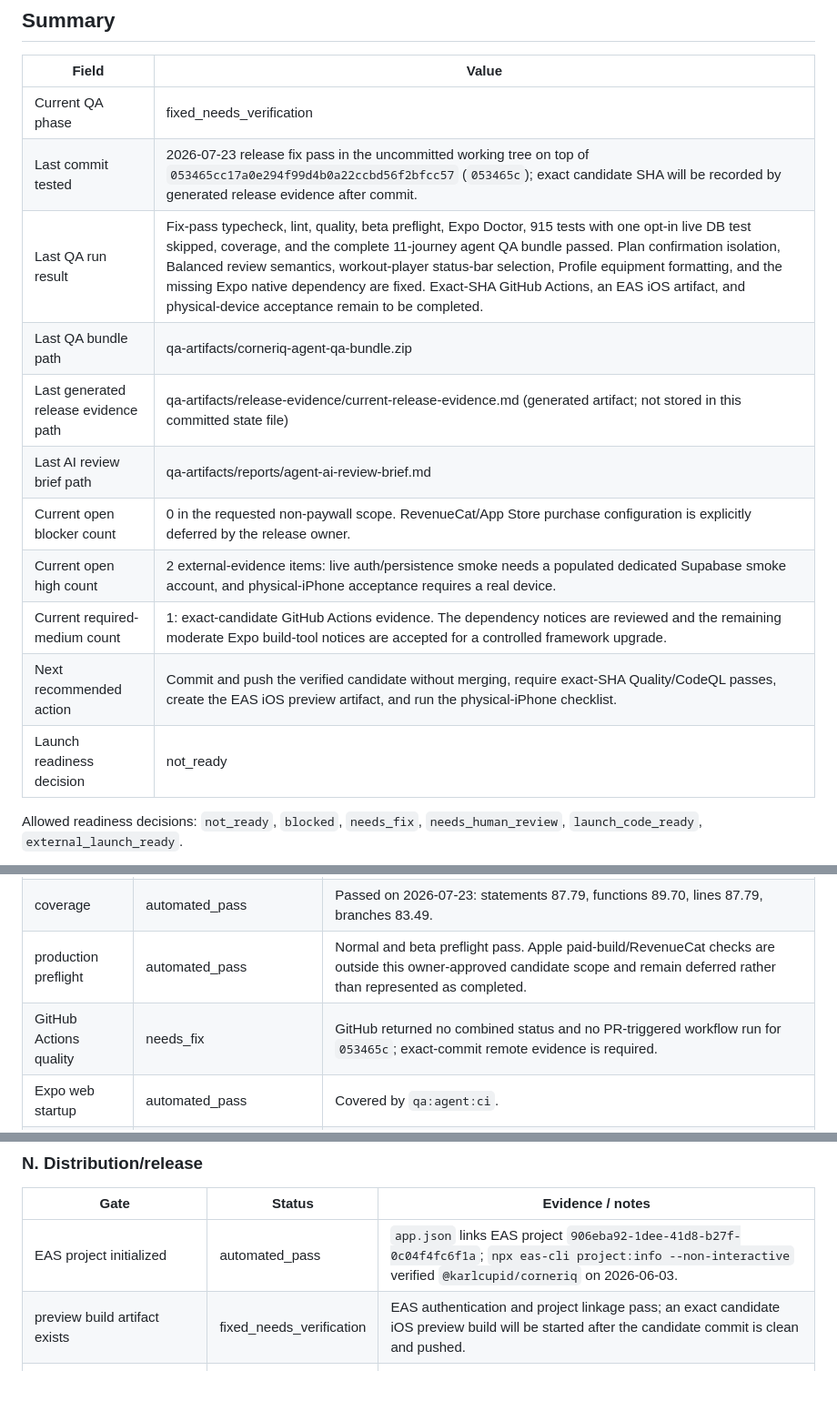
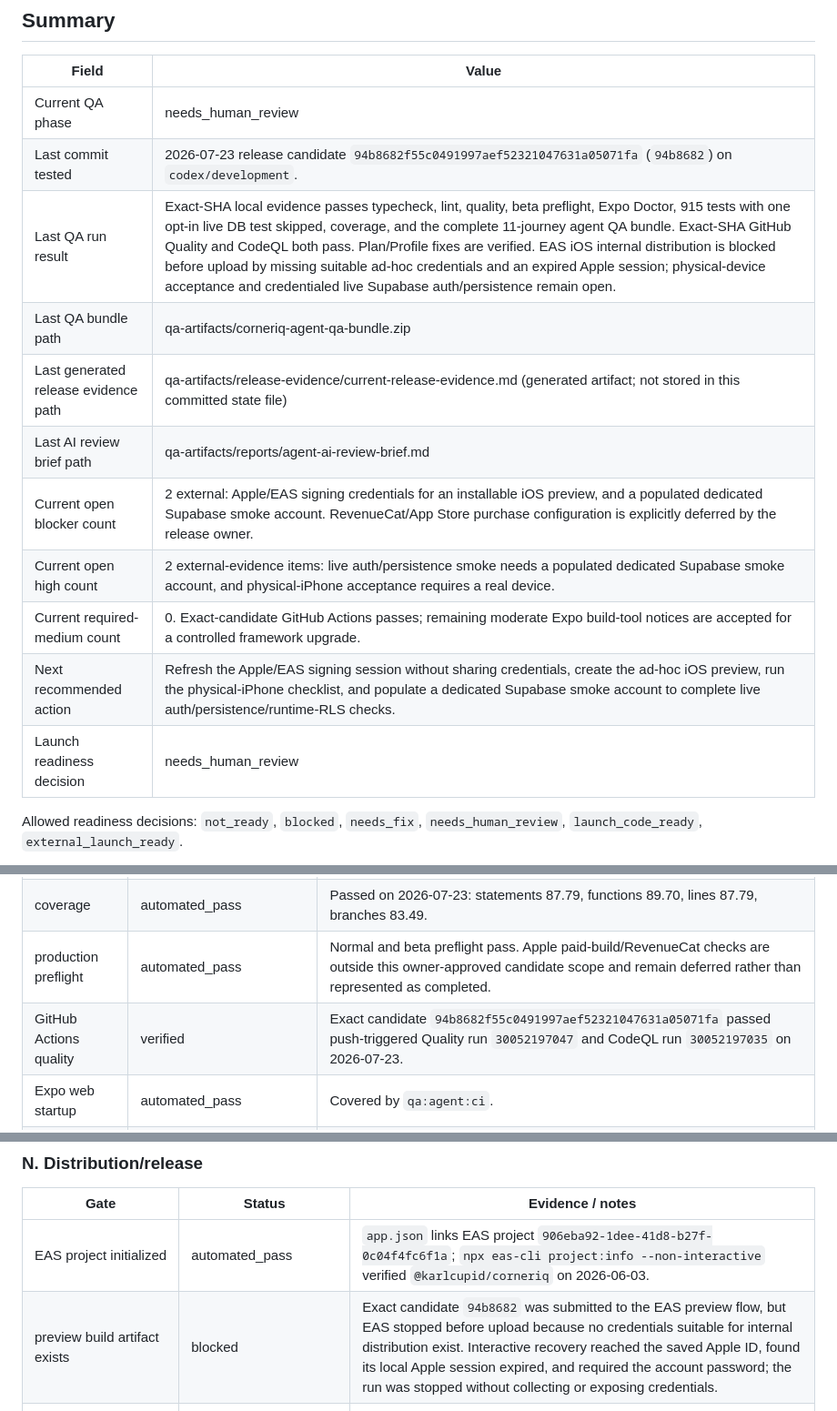
Before and after one commit to KarlCupid/CornerIQ, a Markdown page: docs/qa/QA_LOOP_STATE.md, 3 parts joined by grey strips. Shown at 91% size. Rendered like a GitHub page; blank space fills up the shorter version.

Commit message:
Record release candidate verification evidence

```diff
--- a/docs/qa/QA_LOOP_STATE.md
+++ b/docs/qa/QA_LOOP_STATE.md
@@ -8,17 +8,17 @@ The full-codebase technical and scientific audit is tracked separately through `
 
 | Field | Value |
 | --- | --- |
-| Current QA phase | fixed_needs_verification |
-| Last commit tested | 2026-07-23 release fix pass in the uncommitted working tree on top of `053465cc17a0e294f99d4b0a22ccbd56f2bfcc57` (`053465c`); exact candidate SHA will be recorded by generated release evidence after commit. |
-| Last QA run result | Fix-pass typecheck, lint, quality, beta preflight, Expo Doctor, 915 tests with one opt-in live DB test skipped, coverage, and the complete 11-journey agent QA bundle passed. Plan confirmation isolation, Balanced review semantics, workout-player status-bar selection, Profile equipment formatting, and the missing Expo native dependency are fixed. Exact-SHA GitHub Actions, an EAS iOS artifact, and physical-device acceptance remain to be completed. |
+| Current QA phase | needs_human_review |
+| Last commit tested | 2026-07-23 release candidate `94b8682f55c0491997aef52321047631a05071fa` (`94b8682`) on `codex/development`. |
+| Last QA run result | Exact-SHA local evidence passes typecheck, lint, quality, beta preflight, Expo Doctor, 915 tests with one opt-in live DB test skipped, coverage, and the complete 11-journey agent QA bundle. Exact-SHA GitHub Quality and CodeQL both pass. Plan/Profile fixes are verified. EAS iOS internal distribution is blocked before upload by missing suitable ad-hoc credentials and an expired Apple session; physical-device acceptance and credentialed live Supabase auth/persistence remain open. |
 | Last QA bundle path | qa-artifacts/corneriq-agent-qa-bundle.zip |
 | Last generated release evidence path | qa-artifacts/release-evidence/current-release-evidence.md (generated artifact; not stored in this committed state file) |
 | Last AI review brief path | qa-artifacts/reports/agent-ai-review-brief.md |
-| Current open blocker count | 0 in the requested non-paywall scope. RevenueCat/App Store purchase configuration is explicitly deferred by the release owner. |
+| Current open blocker count | 2 external: Apple/EAS signing credentials for an installable iOS preview, and a populated dedicated Supabase smoke account. RevenueCat/App Store purchase configuration is explicitly deferred by the release owner. |
 | Current open high count | 2 external-evidence items: live auth/persistence smoke needs a populated dedicated Supabase smoke account, and physical-iPhone acceptance requires a real device. |
-| Current required-medium count | 1: exact-candidate GitHub Actions evidence. The dependency notices are reviewed and the remaining moderate Expo build-tool notices are accepted for a controlled framework upgrade. |
-| Next recommended action | Commit and push the verified candidate without merging, require exact-SHA Quality/CodeQL passes, create the EAS iOS preview artifact, and run the physical-iPhone checklist. |
-| Launch readiness decision | not_ready |
+| Current required-medium count | 0. Exact-candidate GitHub Actions passes; remaining moderate Expo build-tool notices are accepted for a controlled framework upgrade. |
+| Next recommended action | Refresh the Apple/EAS signing session without sharing credentials, create the ad-hoc iOS preview, run the physical-iPhone checklist, and populate a dedicated Supabase smoke account to complete live auth/persistence/runtime-RLS checks. |
+| Launch readiness decision | needs_human_review |
 
 Allowed readiness decisions: `not_ready`, `blocked`, `needs_fix`, `needs_human_review`, `launch_code_ready`, `external_launch_ready`.
 
@@ -37,7 +37,7 @@ Allowed surface statuses: `not_started`, `automated_pass`, `needs_ai_review`, `n
 | quality | automated_pass | Passed on 2026-07-23. |
 | coverage | automated_pass | Passed on 2026-07-23: statements 87.79, functions 89.70, lines 87.79, branches 83.49. |
 | production preflight | automated_pass | Normal and beta preflight pass. Apple paid-build/RevenueCat checks are outside this owner-approved candidate scope and remain deferred rather than represented as completed. |
-| GitHub Actions quality | needs_fix | GitHub returned no combined status and no PR-triggered workflow run for `053465c`; exact-commit remote evidence is required. |
+| GitHub Actions quality | verified | Exact candidate `94b8682f55c0491997aef52321047631a05071fa` passed push-triggered Quality run `30052197047` and CodeQL run `30052197035` on 2026-07-23. |
 | Expo web startup | automated_pass | Covered by `qa:agent:ci`. |
 | agent QA CI | verified | The final corrected bundle passes static checks, typecheck, 915 tests (1 opt-in live smoke skipped), lint, production preflight, 11 Playwright journeys, engine-output review, deterministic analysis, and bundle generation. The browser audit covers eight mobile Plan-wizard states. |
 | Expo Doctor | verified | 18/18 checks pass after declaring `expo-asset` directly and adding its Expo config plugin. |
@@ -245,7 +245,7 @@ Allowed surface statuses: `not_started`, `automated_pass`, `needs_ai_review`, `n
 | Gate | Status | Evidence / notes |
 | --- | --- | --- |
 | EAS project initialized | automated_pass | `app.json` links EAS project `906eba92-1dee-41d8-b27f-0c04f4fc6f1a`; `npx eas-cli project:info --non-interactive` verified `@karlcupid/corneriq` on 2026-06-03. |
-| preview build artifact exists | fixed_needs_verification | EAS authentication and project linkage pass; an exact candidate iOS preview build will be started after the candidate commit is clean and pushed. |
+| preview build artifact exists | blocked | Exact candidate `94b8682` was submitted to the EAS preview flow, but EAS stopped before upload because no credentials suitable for internal distribution exist. Interactive recovery reached the saved Apple ID, found its local Apple session expired, and required the account password; the run was stopped without collecting or exposing credentials. |
 | paid Apple build configuration | deferred | Explicitly excluded from this pass by the release owner; no RevenueCat/App Store Connect purchase configuration was touched. |
 | live purchase and restore | deferred | Explicitly excluded from this pass by the release owner because it is attached to live builds. |
 | private distribution list controlled | human_review_required | Managed outside git. |
```
